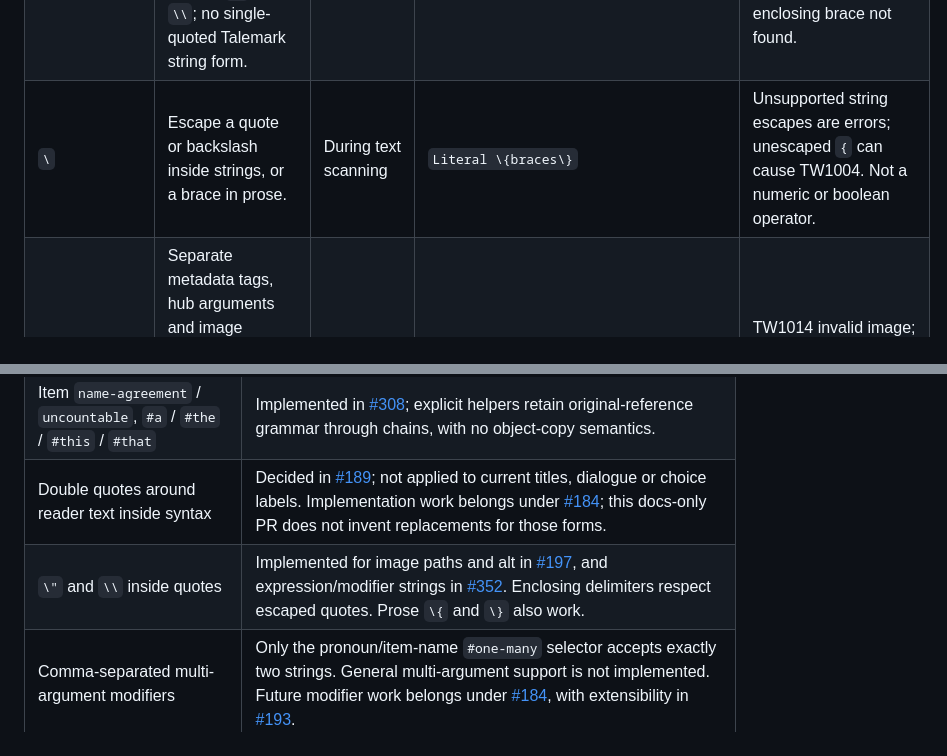
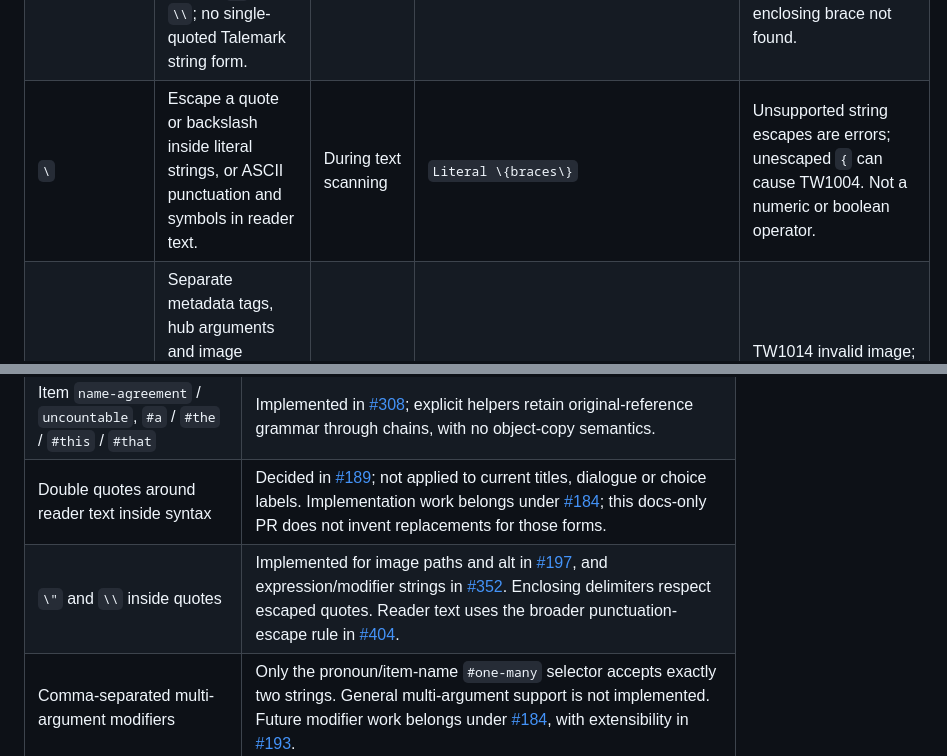
Before and after one commit to squid-farm/talewright, a Markdown page: docs/reference/talemark-operators.md, 2 parts joined by grey strips. Drawn GitHub-style.

Commit message:
docs: clarify reader-text escape scope (#404)
Co-authored-by: Copilot <223556219+Copilot@users.noreply.github.com>

```diff
--- a/docs/reference/talemark-operators.md
+++ b/docs/reference/talemark-operators.md
@@ -205,7 +205,7 @@ using the quoted-text rules when it is inside syntax.
 | `#` | Text manipulator in a substitution. Takes the value to its left and returns text; repeated manipulators run left to right. Inside quoted text it is literal content. | After the value expression | `{player:pronoun:reflexive#capitalize}` | TW2006 unknown modifier, bad argument syntax or value. |
 | `(` `)` | Group an expression; also bound `visited`'s scene argument, modifier arguments, choice conditions, and hub tag groups. | 1 for grouping; otherwise structural | `{(var:coins + 1) * 2}` | TW1001 expression mismatch; TW2006 modifier; TW1011 choice; TW1006 hub. |
 | `"` | Bound text literals, modifier string arguments and image arguments. All decode `\"` and `\\`; no single-quoted Talemark string form. | 1 | `{("a # literal")#capitalize}` | TW1001 malformed expression; TW2006 malformed modifier; TW1014 malformed image; TW1004 enclosing brace not found. |
-| `\` | Escape a quote or backslash inside strings, or a brace in prose. | During text scanning | `Literal \{braces\}` | Unsupported string escapes are errors; unescaped `{` can cause TW1004. Not a numeric or boolean operator. |
+| `\` | Escape a quote or backslash inside literal strings, or ASCII punctuation and symbols in reader text. | During text scanning | `Literal \{braces\}` | Unsupported string escapes are errors; unescaped `{` can cause TW1004. Not a numeric or boolean operator. |
 | `,` | Separate metadata tags, hub arguments and image arguments today; decided separator for multiple double-quoted modifier arguments. Each modifier defines its own values. | Structural | `{image("camp", "The camp")}` | TW1014 invalid image; TW1006 invalid hub; multi-argument modifiers are not implemented (TW2006). |
 | Unary `-` | Negate one number. | 2 | `{var:coins + -3}` | TW2003 non-number; TW1002 oversized literal. |
 | `*` `/` | Integer multiplication and division; two numbers. A slash also appears in `{/if}` and `//` comments, with structural meanings. | 3 | `{var:coins / 2}` | TW2003 non-numbers; TW1001 missing operand. |
@@ -521,7 +521,7 @@ The language server uses the shared authoring completion provider.
 | `#one-many("singular", "plural")` | Pronoun selection implemented in [#192](https://github.com/squid-farm/talewright/issues/192); item-name selection in [#308](https://github.com/squid-farm/talewright/issues/308). Uses effective pronoun `agreement` or item `name-agreement`, never quantity. |
 | Item `name-agreement` / `uncountable`, `#a` / `#the` / `#this` / `#that` | Implemented in [#308](https://github.com/squid-farm/talewright/issues/308); explicit helpers retain original-reference grammar through chains, with no object-copy semantics. |
 | Double quotes around reader text inside syntax | Decided in [#189](https://github.com/squid-farm/talewright/issues/189); not applied to current titles, dialogue or choice labels. Implementation work belongs under [#184](https://github.com/squid-farm/talewright/issues/184); this docs-only PR does not invent replacements for those forms. |
-| `\"` and `\\` inside quotes | Implemented for image paths and alt in [#197](https://github.com/squid-farm/talewright/issues/197), and expression/modifier strings in [#352](https://github.com/squid-farm/talewright/issues/352). Enclosing delimiters respect escaped quotes. Prose `\{` and `\}` also work. |
+| `\"` and `\\` inside quotes | Implemented for image paths and alt in [#197](https://github.com/squid-farm/talewright/issues/197), and expression/modifier strings in [#352](https://github.com/squid-farm/talewright/issues/352). Enclosing delimiters respect escaped quotes. Reader text uses the broader punctuation-escape rule in [#404](https://github.com/squid-farm/talewright/issues/404). |
 | Comma-separated multi-argument modifiers | Only the pronoun/item-name `#one-many` selector accepts exactly two strings. General multi-argument support is not implemented. Future modifier work belongs under [#184](https://github.com/squid-farm/talewright/issues/184), with extensibility in [#193](https://github.com/squid-farm/talewright/issues/193). |
 | New image syntax | `{image("path", "alt")}` works across narrative-template contexts. Alt is optional. It uses the same template language as prose ([#330](https://github.com/squid-farm/talewright/issues/330)), rendered with the state where the image appears, and cannot contain a nested image. Quoted paths stay literal asset strings, not story identifiers. Shared lookup checks paths in compilation, validation and editor analysis; editor completion refreshes with file changes. The shared renderer displays images in folder stories, ZIP uploads and published web/desktop games. See [images](talemark-syntax.md#images) and [image diagnostics](diagnostics.md#tw2xxx-names-and-types) for paths, formats, failure behavior and limits. |
 | Formatting beyond bold, italic and code | Design decision in [#200](https://github.com/squid-farm/talewright/issues/200), not an accepted `#heading` or other new modifier here. |
```
